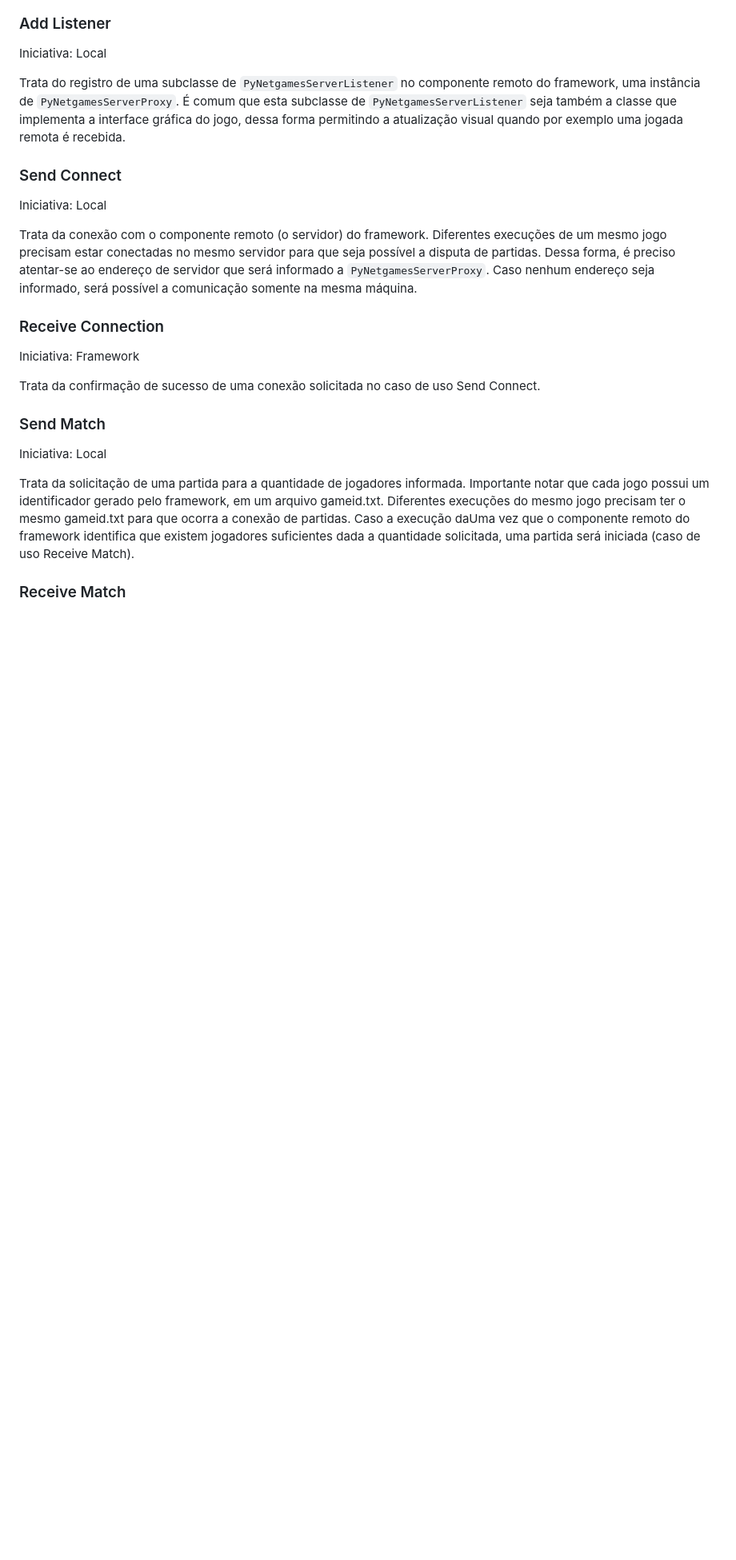
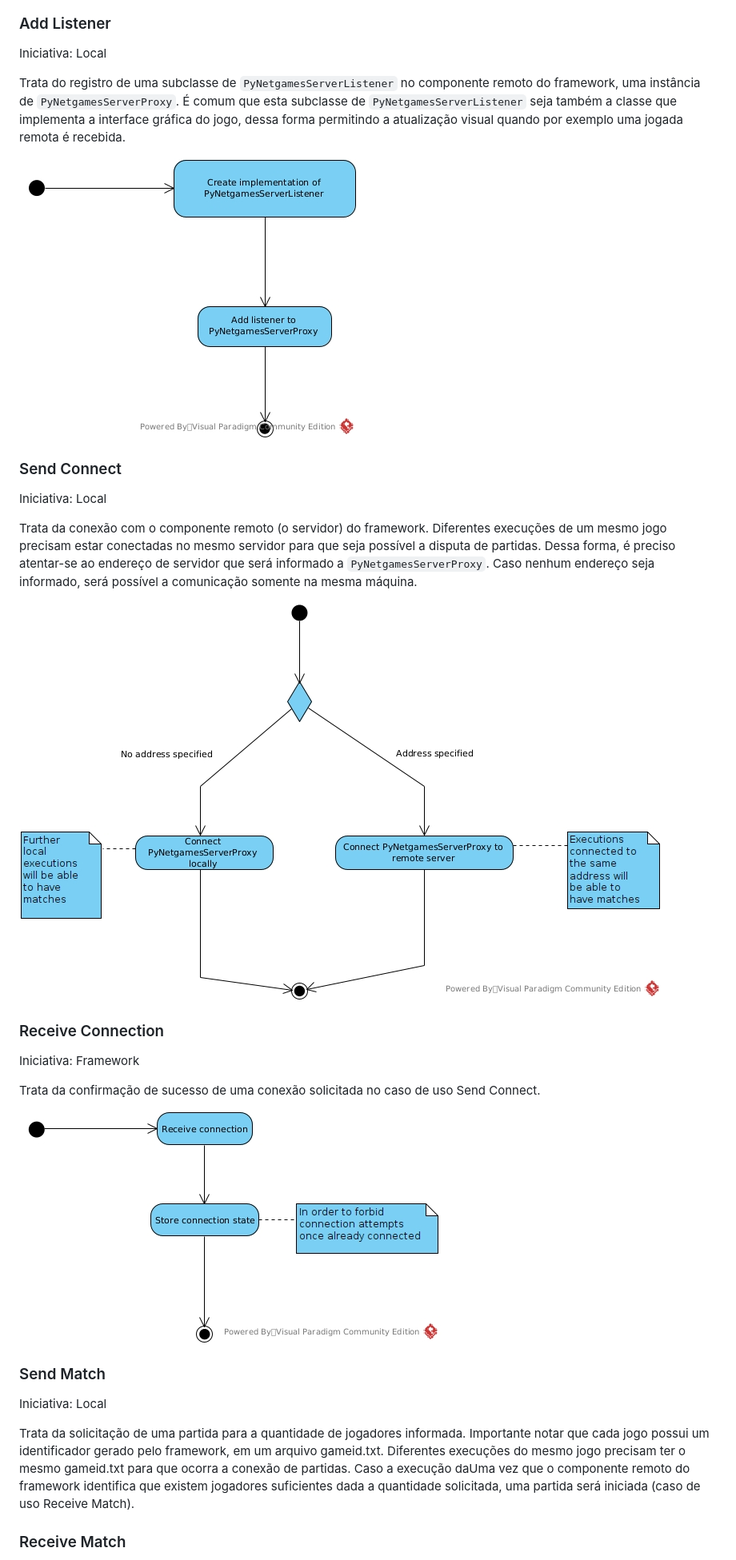
Before and after one commit to gabrielroza/py_netgames, a Markdown page: cookbook.md, the part around the change. Shown at 80% size. Rendered like a GitHub page; pictures changed too: imgs/add_listener_activity_diagram.jpg (added), imgs/receive_connection_activity_diagram.jpg (added), imgs/send_connect_activity_diagram.jpg (added); blank space fills up the shorter version.

Commit message:
Activity diagrams

```diff
--- a/cookbook.md
+++ b/cookbook.md
@@ -46,17 +46,23 @@ Iniciativa: Local
 
 Trata do registro de uma subclasse de `PyNetgamesServerListener` no componente remoto do framework, uma instância de `PyNetgamesServerProxy`. É comum que esta subclasse de `PyNetgamesServerListener` seja também a classe que implementa a interface gráfica do jogo, dessa forma permitindo a atualização visual quando por exemplo uma jogada remota é recebida.
 
+![screenshot](/imgs/add_listener_activity_diagram.jpg)
+
 ### Send Connect
 
 Iniciativa: Local
 
 Trata da conexão com o componente remoto (o servidor) do framework. Diferentes execuções de um mesmo jogo precisam estar conectadas no mesmo servidor para que seja possível a disputa de partidas. Dessa forma, é preciso atentar-se ao endereço de servidor que será informado a `PyNetgamesServerProxy`. Caso nenhum endereço seja informado, será possível a comunicação somente na mesma máquina.
 
+![screenshot](/imgs/send_connect_activity_diagram.jpg)
+
 ### Receive Connection
 
 Iniciativa: Framework
 
 Trata da confirmação de sucesso de uma conexão solicitada no caso de uso Send Connect.
+
+![screenshot](/imgs/receive_connection_activity_diagram.jpg)
 
 ### Send Match
 
```
Also changed, not shown: 1 other file.
